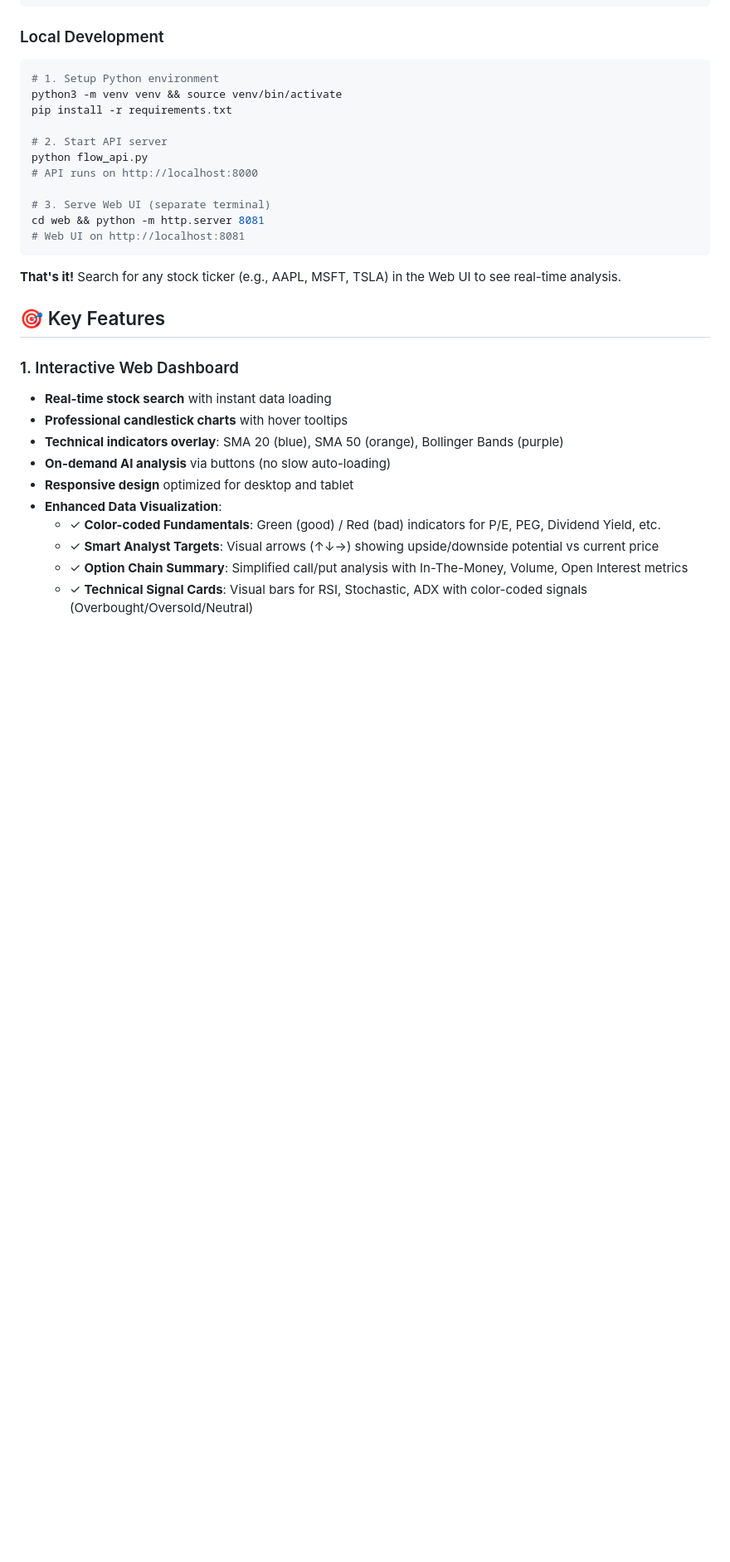
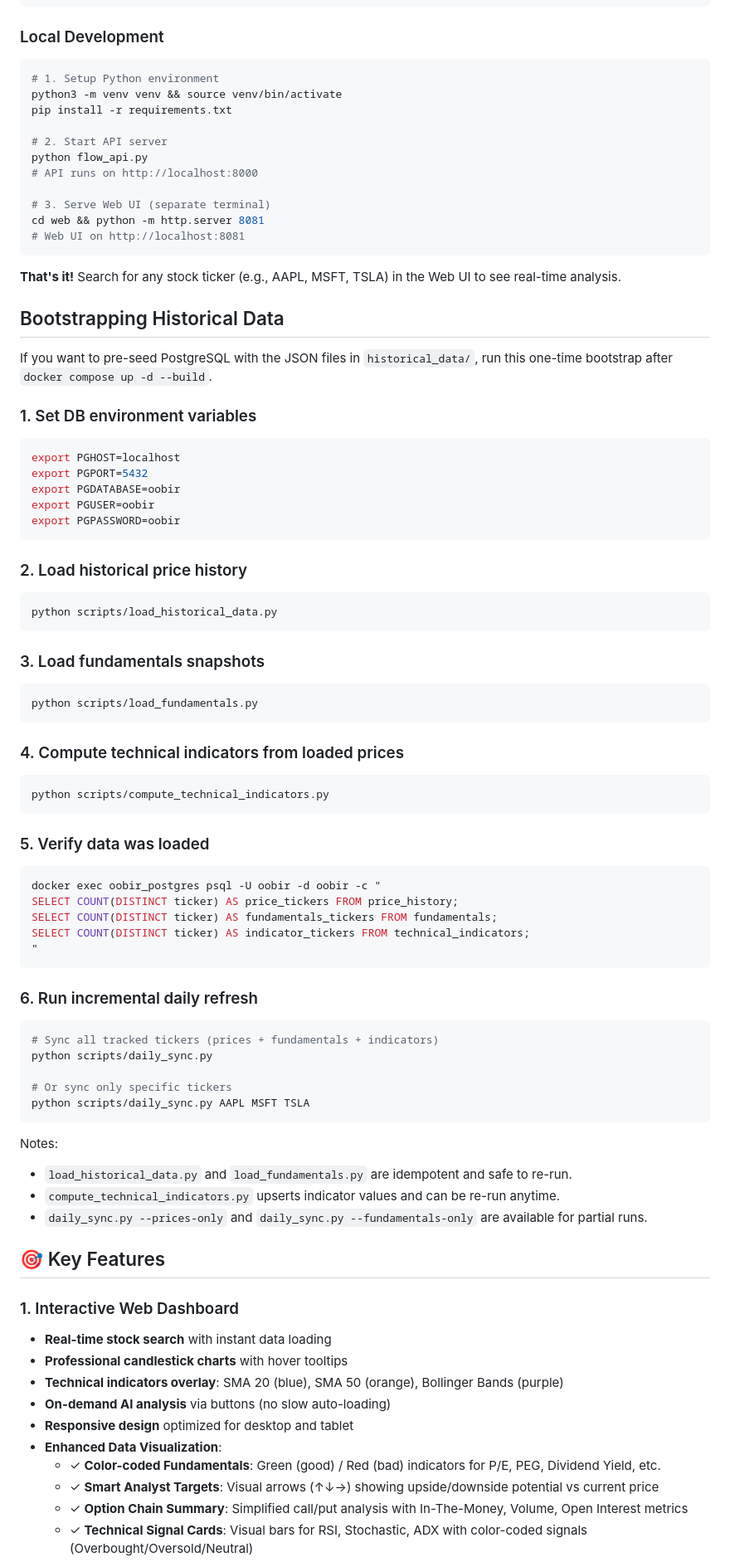
Before and after one commit to Greg-2600/oobir, a Markdown page: README.md, the part around one of its changes. Shown at 83% size. GitHub-like rendering; blank space fills up the shorter version.

Commit message:
Historical price data (#34)
* Improve data ingestion, UI load performance, and test stability

* Document historical data bootstrap workflow

---------

Co-authored-by: greg <greg@localhost>

````diff
--- a/README.md
+++ b/README.md
@@ -94,6 +103,63 @@ cd web && python -m http.server 8081
 ```
 
 **That's it!** Search for any stock ticker (e.g., AAPL, MSFT, TSLA) in the Web UI to see real-time analysis.
+
+## Bootstrapping Historical Data
+
+If you want to pre-seed PostgreSQL with the JSON files in `historical_data/`, run this one-time bootstrap after `docker compose up -d --build`.
+
+### 1. Set DB environment variables
+
+```bash
+export PGHOST=localhost
+export PGPORT=5432
+export PGDATABASE=oobir
+export PGUSER=oobir
+export PGPASSWORD=oobir
+```
+
+### 2. Load historical price history
+
+```bash
+python scripts/load_historical_data.py
+```
+
+### 3. Load fundamentals snapshots
+
+```bash
+python scripts/load_fundamentals.py
+```
+
+### 4. Compute technical indicators from loaded prices
+
+```bash
+python scripts/compute_technical_indicators.py
+```
+
+### 5. Verify data was loaded
+
+```bash
+docker exec oobir_postgres psql -U oobir -d oobir -c "
+SELECT COUNT(DISTINCT ticker) AS price_tickers FROM price_history;
+SELECT COUNT(DISTINCT ticker) AS fundamentals_tickers FROM fundamentals;
+SELECT COUNT(DISTINCT ticker) AS indicator_tickers FROM technical_indicators;
+"
+```
+
+### 6. Run incremental daily refresh
+
+```bash
+# Sync all tracked tickers (prices + fundamentals + indicators)
+python scripts/daily_sync.py
+
+# Or sync only specific tickers
+python scripts/daily_sync.py AAPL MSFT TSLA
+```
+
+Notes:
+- `load_historical_data.py` and `load_fundamentals.py` are idempotent and safe to re-run.
+- `compute_technical_indicators.py` upserts indicator values and can be re-run anytime.
+- `daily_sync.py --prices-only` and `daily_sync.py --fundamentals-only` are available for partial runs.
 
 ## 🎯 Key Features
 
````
Also changed, not shown: other parts of README.md (+9 -0 lines).
